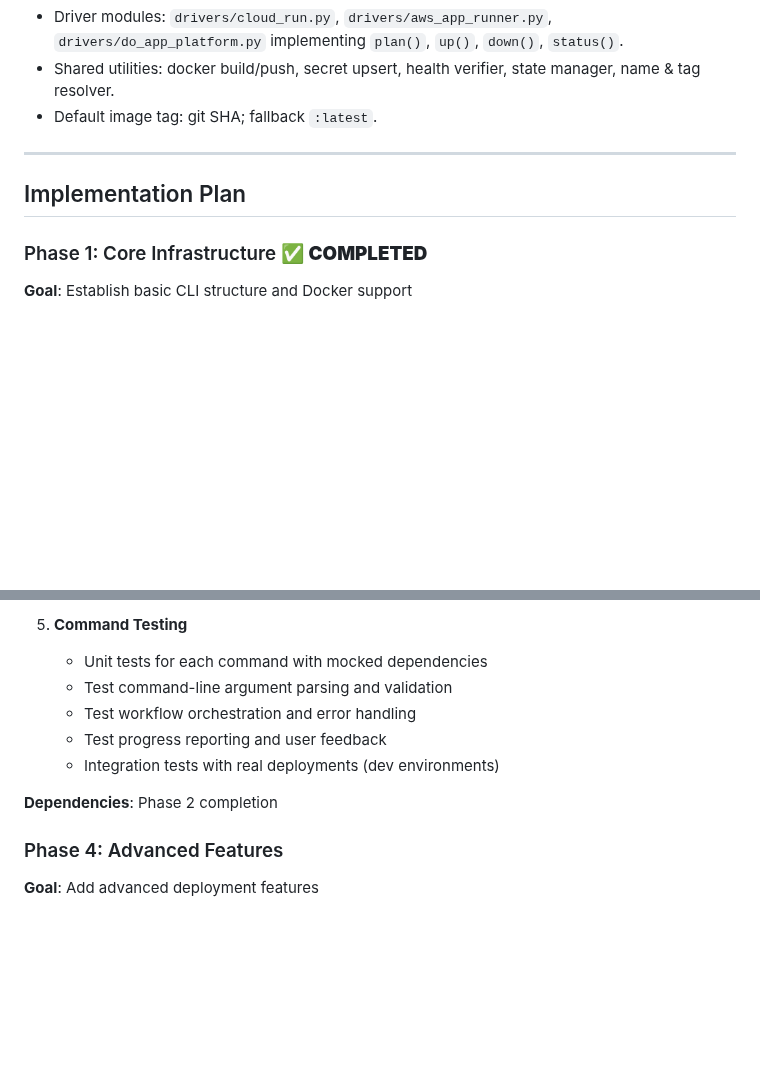
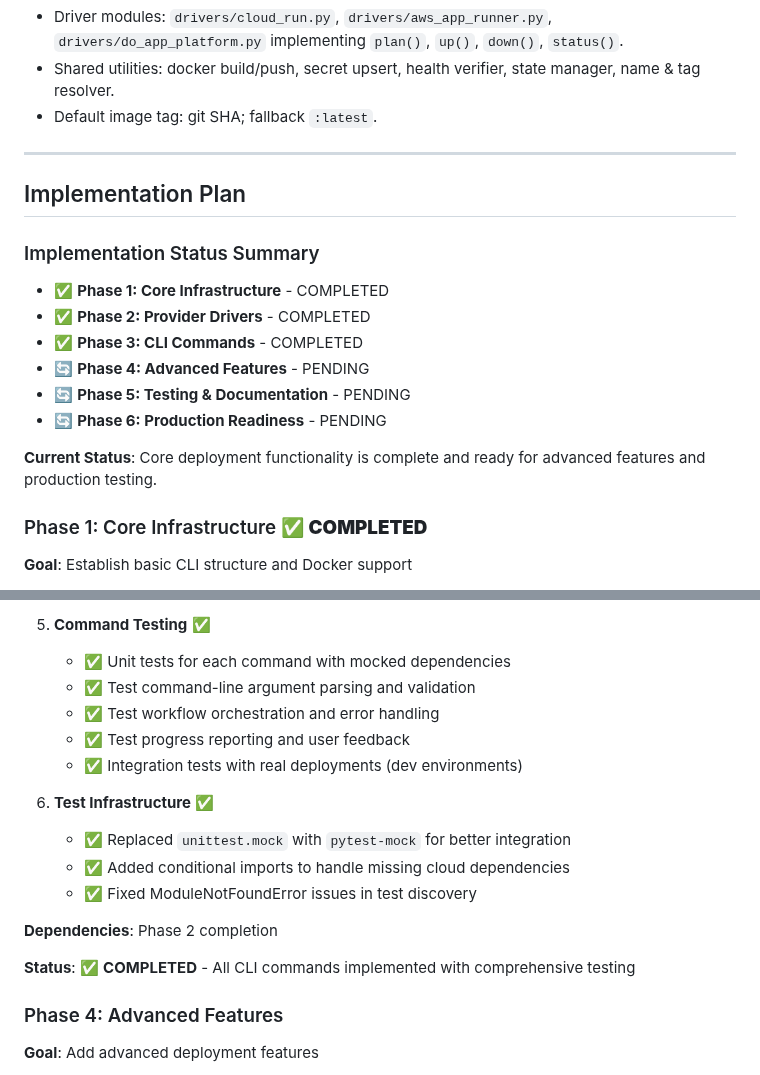
Before and after one commit to supervaize/supervaizer, a Markdown page: docs/rfc/001-cloud-deployment-cli.md, 2 parts joined by grey strips. Rendered like a GitHub page; blank space fills up the shorter version.

```diff
--- a/docs/rfc/001-cloud-deployment-cli.md
+++ b/docs/rfc/001-cloud-deployment-cli.md
@@ -187,6 +187,17 @@ All deployment artifacts are stored under `.deployment/` directory (added to `.g
 
 ## Implementation Plan
 
+### Implementation Status Summary
+
+- ✅ **Phase 1: Core Infrastructure** - COMPLETED
+- ✅ **Phase 2: Provider Drivers** - COMPLETED
+- ✅ **Phase 3: CLI Commands** - COMPLETED
+- 🔄 **Phase 4: Advanced Features** - PENDING
+- 🔄 **Phase 5: Testing & Documentation** - PENDING
+- 🔄 **Phase 6: Production Readiness** - PENDING
+
+**Current Status**: Core deployment functionality is complete and ready for advanced features and production testing.
+
 ### Phase 1: Core Infrastructure ✅ **COMPLETED**
 
 **Goal**: Establish basic CLI structure and Docker support
@@ -291,12 +310,20 @@ All deployment artifacts are stored under `.deployment/` directory (added to `.g
 
-5. **Command Testing**
-   - Unit tests for each command with mocked dependencies
-   - Test command-line argument parsing and validation
-   - Test workflow orchestration and error handling
-   - Test progress reporting and user feedback
-   - Integration tests with real deployments (dev environments)
+5. **Command Testing** ✅
+
+   - ✅ Unit tests for each command with mocked dependencies
+   - ✅ Test command-line argument parsing and validation
+   - ✅ Test workflow orchestration and error handling
+   - ✅ Test progress reporting and user feedback
+   - ✅ Integration tests with real deployments (dev environments)
+
+6. **Test Infrastructure** ✅
+   - ✅ Replaced `unittest.mock` with `pytest-mock` for better integration
+   - ✅ Added conditional imports to handle missing cloud dependencies
+   - ✅ Fixed ModuleNotFoundError issues in test discovery
 
 **Dependencies**: Phase 2 completion
+
+**Status**: ✅ **COMPLETED** - All CLI commands implemented with comprehensive testing
 
 ### Phase 4: Advanced Features
 
```
Also changed, not shown: other parts of docs/rfc/001-cloud-deployment-cli.md (+46 -38 lines).
